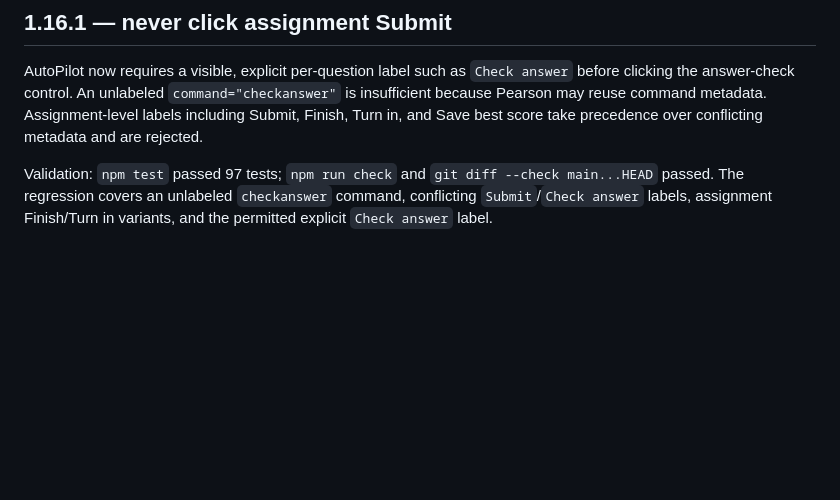
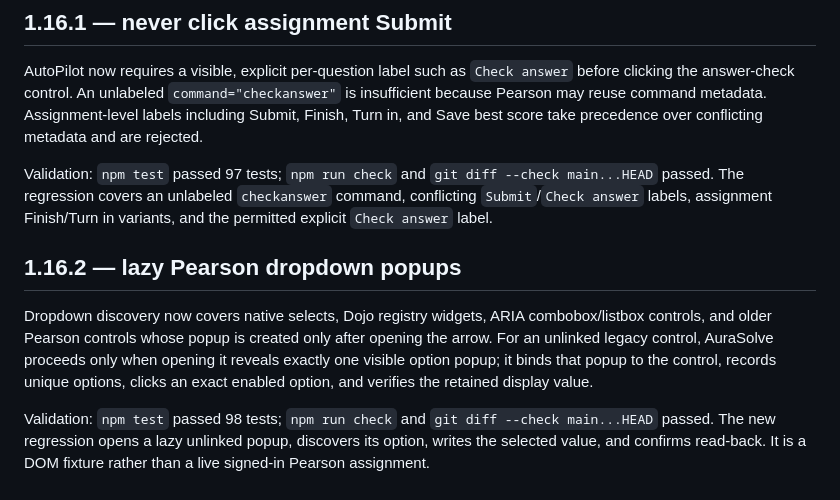
Before and after one commit to coleperrilliat-maker/aurasolve, a Markdown page: TESTING.md, the part around the change. Drawn GitHub-style; blank space fills up the shorter version.

Commit message:
Document lazy dropdown verification
Co-authored-by: coleperrilliat-maker <coleperrilliat-maker@users.noreply.github.com>

```diff
--- a/TESTING.md
+++ b/TESTING.md
@@ -101,3 +101,9 @@ Validation: `npm test` passed 96 tests; `npm run check` passed; `git diff --chec
 AutoPilot now requires a visible, explicit per-question label such as `Check answer` before clicking the answer-check control. An unlabeled `command="checkanswer"` is insufficient because Pearson may reuse command metadata. Assignment-level labels including Submit, Finish, Turn in, and Save best score take precedence over conflicting metadata and are rejected.
 
 Validation: `npm test` passed 97 tests; `npm run check` and `git diff --check main...HEAD` passed. The regression covers an unlabeled `checkanswer` command, conflicting `Submit`/`Check answer` labels, assignment Finish/Turn in variants, and the permitted explicit `Check answer` label.
+
+## 1.16.2 — lazy Pearson dropdown popups
+
+Dropdown discovery now covers native selects, Dojo registry widgets, ARIA combobox/listbox controls, and older Pearson controls whose popup is created only after opening the arrow. For an unlinked legacy control, AuraSolve proceeds only when opening it reveals exactly one visible option popup; it binds that popup to the control, records unique options, clicks an exact enabled option, and verifies the retained display value.
+
+Validation: `npm test` passed 98 tests; `npm run check` and `git diff --check main...HEAD` passed. The new regression opens a lazy unlinked popup, discovers its option, writes the selected value, and confirms read-back. It is a DOM fixture rather than a live signed-in Pearson assignment.
```
